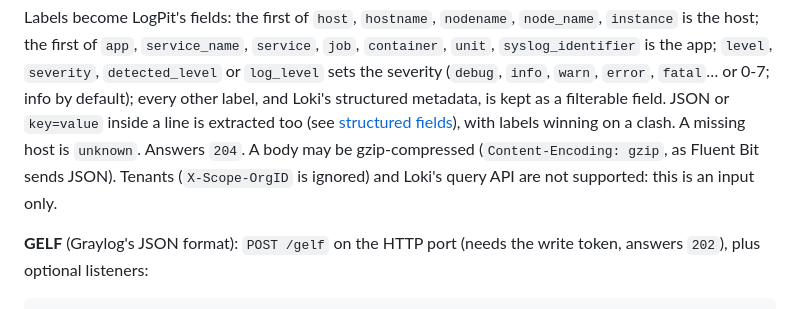
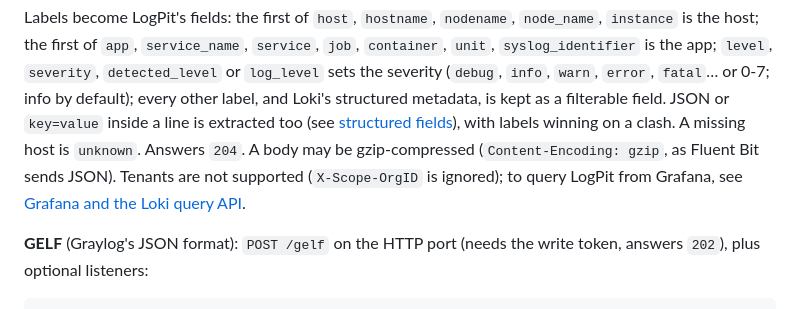
Before and after one commit to Opperiesen/logpit, a Markdown page: README.md, the part around the change. Drawn GitHub-style.

Commit message:
Fix the README claim that the Loki query API is unsupported
The Loki push section said the query API was not supported, but
lokiapi.rs implements it and the README documents it further down.
Say only that tenants are ignored and link to the Grafana section.

```diff
--- a/README.md
+++ b/README.md
@@ -307,8 +307,8 @@ Labels become LogPit's fields: the first of `host`, `hostname`, `nodename`, `nod
 Loki's structured metadata, is kept as a filterable field. JSON or `key=value` inside a line is
 extracted too (see [structured fields](#structured-fields)), with labels winning on a clash. A
 missing host is `unknown`. Answers `204`. A body may be gzip-compressed (`Content-Encoding: gzip`, as
-Fluent Bit sends JSON). Tenants (`X-Scope-OrgID` is
-ignored) and Loki's query API are not supported: this is an input only.
+Fluent Bit sends JSON). Tenants are not supported (`X-Scope-OrgID` is ignored); to query
+LogPit from Grafana, see [Grafana and the Loki query API](#grafana-and-the-loki-query-api).
 
 **GELF** (Graylog's JSON format): `POST /gelf` on the HTTP port (needs the write token, answers
 `202`), plus optional listeners:
```
